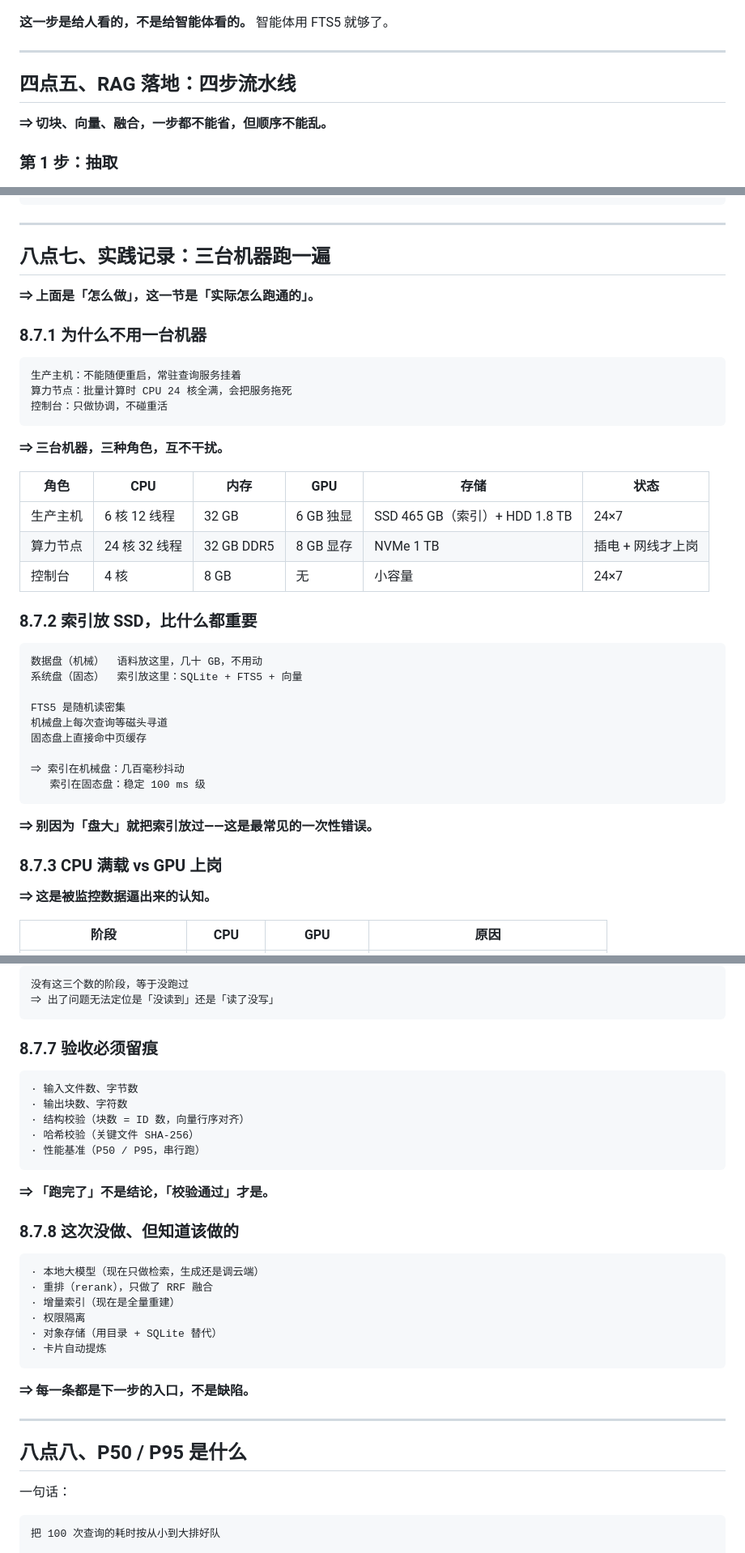
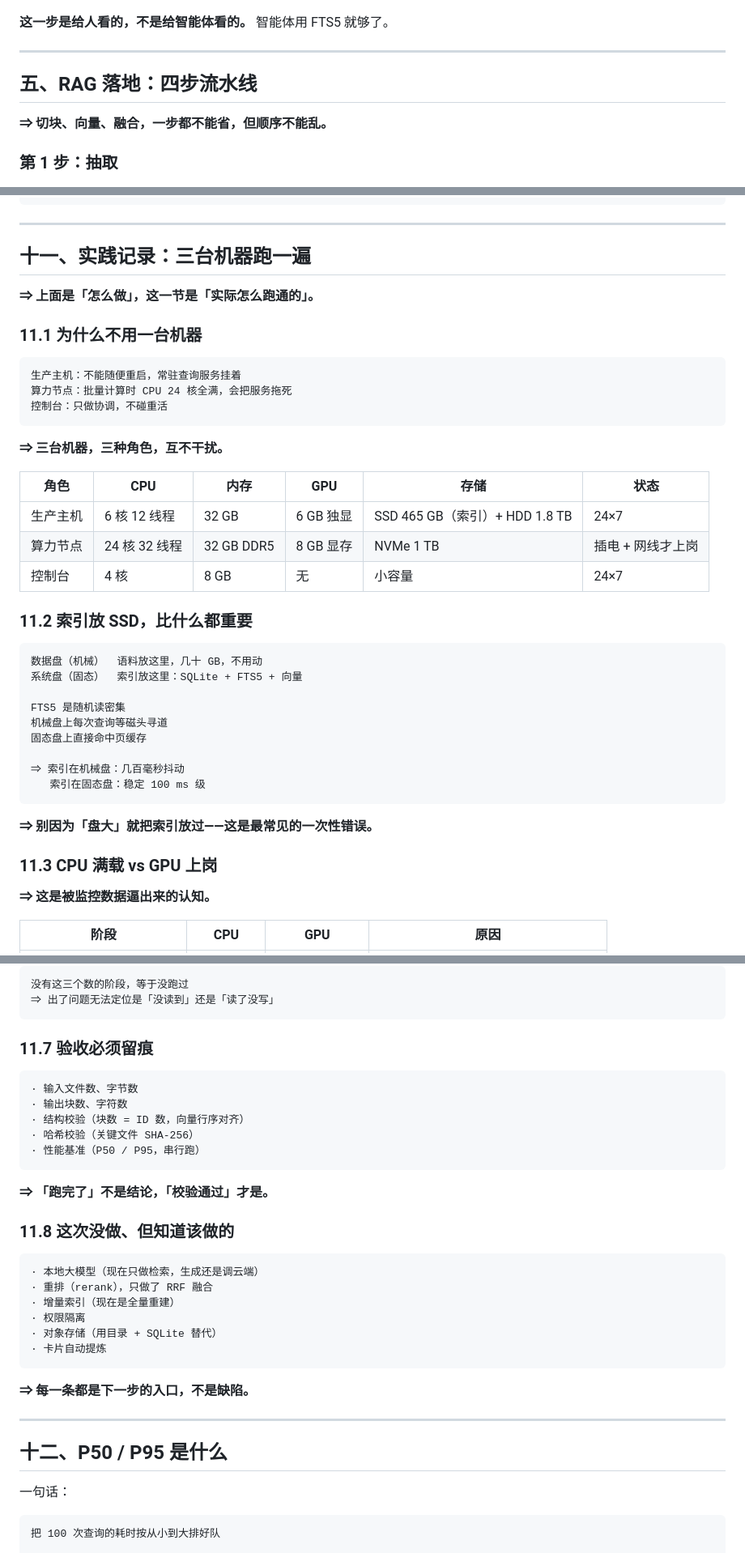
Before and after one commit to furoute/workshop, a Markdown page: skills/self-hosted-kb/SKILL.md, 3 parts joined by grey strips. Shown at 81% size. Drawn GitHub-style.

Commit message:
docs: normalize self-hosted KB section numbering

````diff
--- a/skills/self-hosted-kb/SKILL.md
+++ b/skills/self-hosted-kb/SKILL.md
@@ -229,7 +229,7 @@ index.md + 属性视图 + 主题页 + 决策页 + 问答页
 
 ---
 
-## 四点五、RAG 落地：四步流水线
+## 五、RAG 落地：四步流水线
 
 **⇒ 切块、向量、融合，一步都不能省，但顺序不能乱。**
 
@@ -569,11 +569,11 @@ obsidian vault=<vault名> unresolved verbose
 
 ---
 
-## 八点七、实践记录：三台机器跑一遍
+## 十一、实践记录：三台机器跑一遍
 
 **⇒ 上面是「怎么做」，这一节是「实际怎么跑通的」。**
 
-### 8.7.1 为什么不用一台机器
+### 11.1 为什么不用一台机器
 
 ```
 生产主机：不能随便重启，常驻查询服务挂着
@@ -589,7 +589,7 @@ obsidian vault=<vault名> unresolved verbose
 | 算力节点 | 24 核 32 线程 | 32 GB DDR5 | 8 GB 显存 | NVMe 1 TB | 插电 + 网线才上岗 |
 | 控制台 | 4 核 | 8 GB | 无 | 小容量 | 24×7 |
 
-### 8.7.2 索引放 SSD，比什么都重要
+### 11.2 索引放 SSD，比什么都重要
 
 ```
 数据盘（机械）  语料放这里，几十 GB，不用动
@@ -605,7 +605,7 @@ FTS5 是随机读密集
 
 **⇒ 别因为「盘大」就把索引放过——这是最常见的一次性错误。**
 
-### 8.7.3 CPU 满载 vs GPU 上岗
+### 11.3 CPU 满载 vs GPU 上岗
 
 **⇒ 这是被监控数据逼出来的认知。**
 
@@ -697,7 +697,7 @@ CPU 满载几小时（抽取）
 ⇒ 出了问题无法定位是「没读到」还是「读了没写」
 ```
 
-### 8.7.7 验收必须留痕
+### 11.7 验收必须留痕
 
 ```
 · 输入文件数、字节数
@@ -709,7 +709,7 @@ CPU 满载几小时（抽取）
 
 **⇒ 「跑完了」不是结论，「校验通过」才是。**
 
-### 8.7.8 这次没做、但知道该做的
+### 11.8 这次没做、但知道该做的
 
 ```
 · 本地大模型（现在只做检索，生成还是调云端）
@@ -724,7 +724,7 @@ CPU 满载几小时（抽取）
 
 ---
 
-## 八点八、P50 / P95 是什么
+## 十二、P50 / P95 是什么
 
 一句话：
 
````
Also changed, not shown: other parts of skills/self-hosted-kb/SKILL.md (+12 -12 lines).
